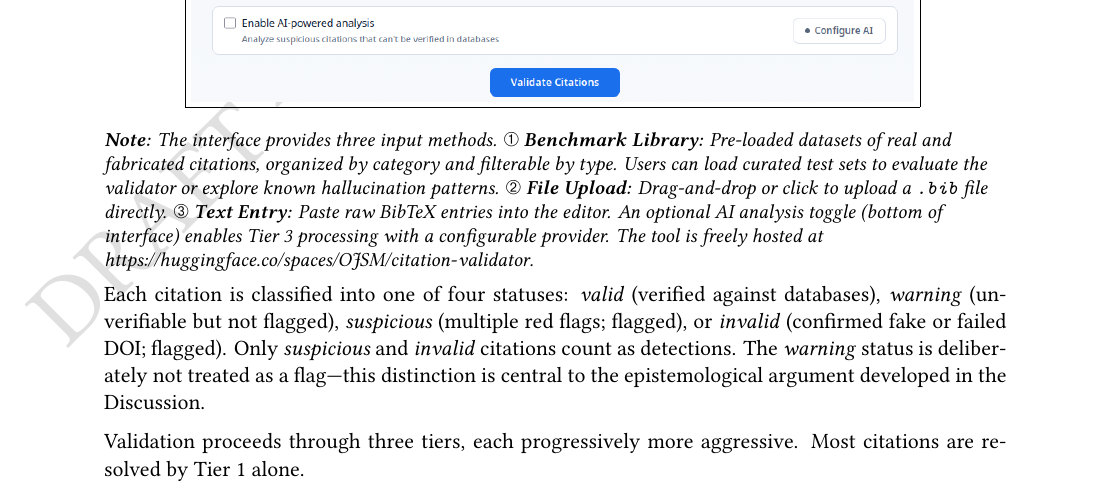
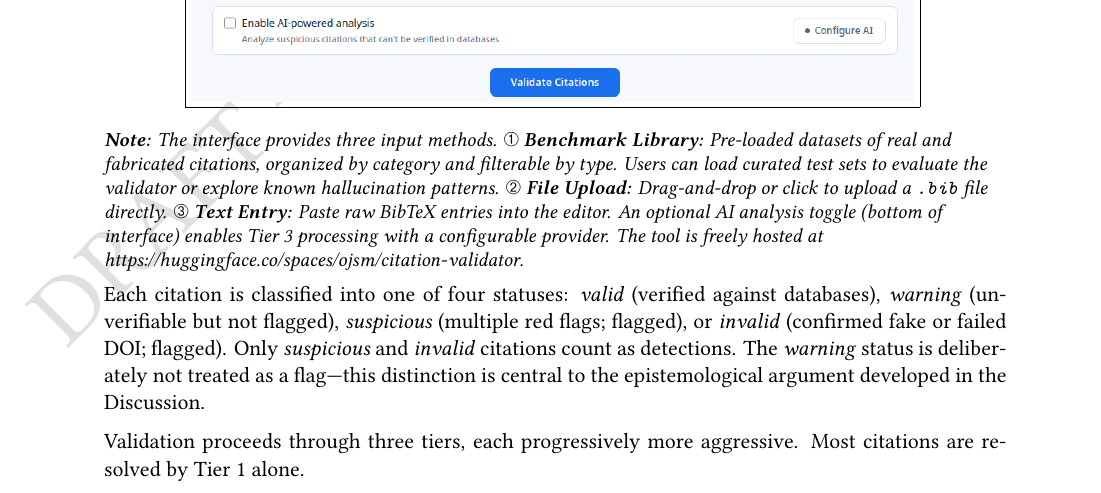
Before and after one commit to OhioMathTeacher/Ohio-Journal-of-School-Mathematics, a LaTeX paper (paper/paper.tex, which reads paper/sections/methods.tex): part of page 5 of 20, cut so that both start at the same text. Compiled offline with XeLaTeX.

Commit message:
Fix HF Space URL casing: OJSM -> ojsm
HF usernames are case-sensitive in URLs. The Space lives at
huggingface.co/spaces/ojsm/citation-validator (lowercase).

```diff
--- a/paper/sections/methods.tex
+++ b/paper/sections/methods.tex
@@ -21,7 +21,7 @@ The \emph{Citation Validator} accepts a BibTeX bibliography (pasted into a web i
     \ding{192}~\textbf{Benchmark Library:} Pre-loaded datasets of real and fabricated citations, organized by category and filterable by type. Users can load curated test sets to evaluate the validator or explore known hallucination patterns.
     \ding{193}~\textbf{File Upload:} Drag-and-drop or click to upload a \texttt{.bib} file directly.
     \ding{194}~\textbf{Text Entry:} Paste raw BibTeX entries into the editor.
-    An optional AI analysis toggle (bottom of interface) enables Tier~3 processing with a configurable provider. The tool is freely hosted at \url{https://huggingface.co/spaces/OJSM/citation-validator}.
+    An optional AI analysis toggle (bottom of interface) enables Tier~3 processing with a configurable provider. The tool is freely hosted at \url{https://huggingface.co/spaces/ojsm/citation-validator}.
   }
 \end{figure}
 \FloatBarrier
```
Also changed, not shown: README.md.
